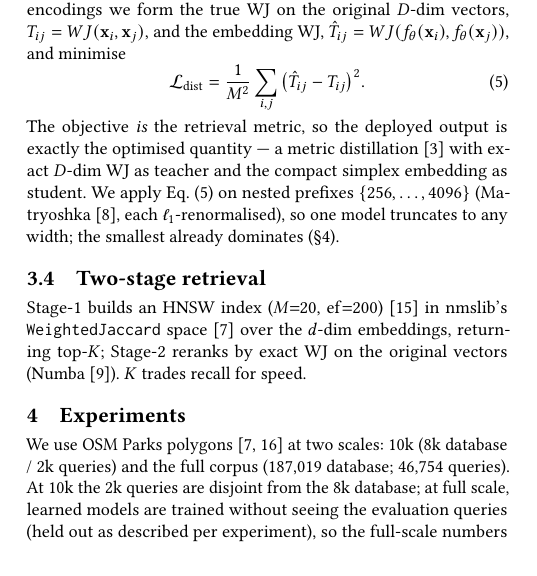
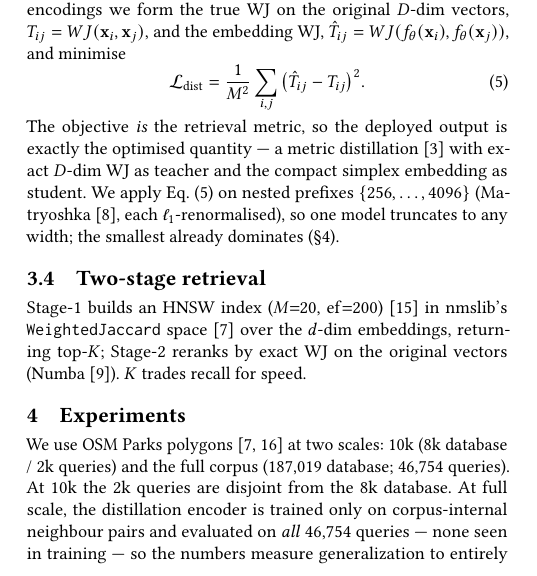
Before and after one commit to ruban-ai/polygon-ann-ml-embeddings, a LaTeX paper (paper/main_distill.tex): part of one column of page 2 of 4, cut so that both start at the same text. Compiled offline with pdfLaTeX.

Commit message:
auto: main_distill.tex

```diff
--- a/paper/main_distill.tex
+++ b/paper/main_distill.tex
@@ -257,10 +257,10 @@ embeddings, returning top-$K$; Stage-2 reranks by exact WJ on the original vecto
 \label{sec:exp}
 We use OSM Parks polygons~\cite{osm,shape2vec} at two scales: 10k (8k database / 2k
 queries) and the full corpus (187{,}019 database; 46{,}754 queries). At 10k the 2k
-queries are disjoint from the 8k database; at full scale, learned models are trained
-without seeing the evaluation queries (held out as described per experiment), so the
-full-scale numbers measure generalization to unseen queries. Ground truth is exact
-top-500 WJ on the $D$-dim vectors. We report R@$k$ ($k\in\{10,50,500\}$) and QPS (PyTorch~\cite{paszke19},
+queries are disjoint from the 8k database. At full scale, the distillation encoder is
+trained only on corpus-internal neighbour pairs and evaluated on \emph{all}
+46{,}754 queries --- none seen in training --- so the numbers measure generalization
+to entirely unseen queries. Ground truth is exact top-500 WJ on the $D$-dim vectors. We report R@$k$ ($k\in\{10,50,500\}$) and QPS (PyTorch~\cite{paszke19},
 AdamW~\cite{loshchilov19}, cosine annealing~\cite{loshchilov17}; single GPU).
 
 \begin{table}[t]\centering
```
